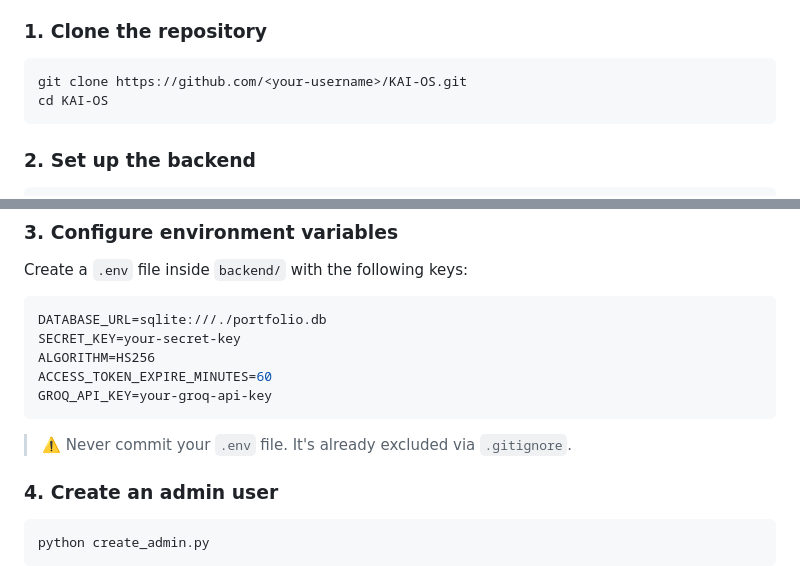
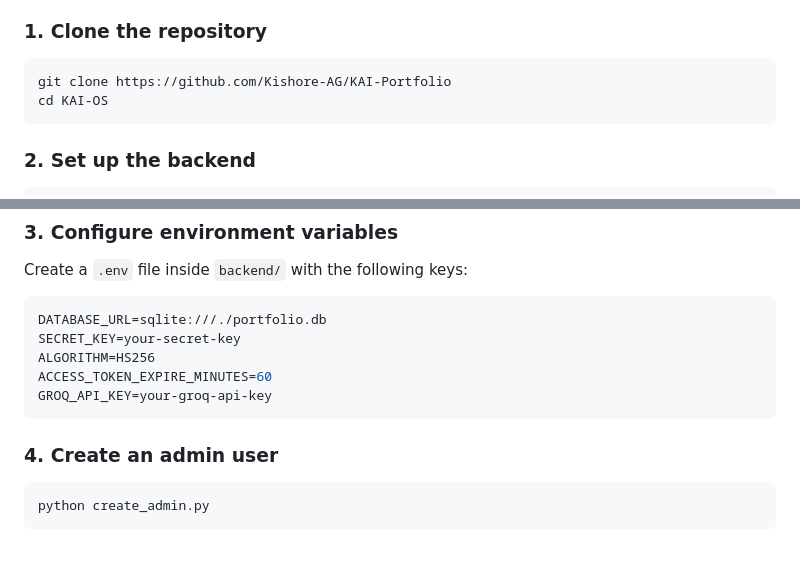
Before and after one commit to Kishore-AG/KAI-Portfolio, a Markdown page: ReadMe.md, 2 parts joined by grey strips. GitHub-like rendering; blank space fills up the shorter version.

Commit message:
Resolve README merge conflict

````diff
--- a/ReadMe.md
+++ b/ReadMe.md
@@ -102,7 +102,7 @@ KAI-OS/
 ### 1. Clone the repository
 
 ```bash
-git clone https://github.com/<your-username>/KAI-OS.git
+git clone https://github.com/Kishore-AG/KAI-Portfolio
 cd KAI-OS
 ```
 
@@ -126,8 +126,6 @@ ALGORITHM=HS256
 ACCESS_TOKEN_EXPIRE_MINUTES=60
 GROQ_API_KEY=your-groq-api-key
 ```
-
-> ⚠️ Never commit your `.env` file. It's already excluded via `.gitignore`.
 
 ### 4. Create an admin user
 
````
Also changed, not shown: other parts of ReadMe.md (+1 -1 lines).
